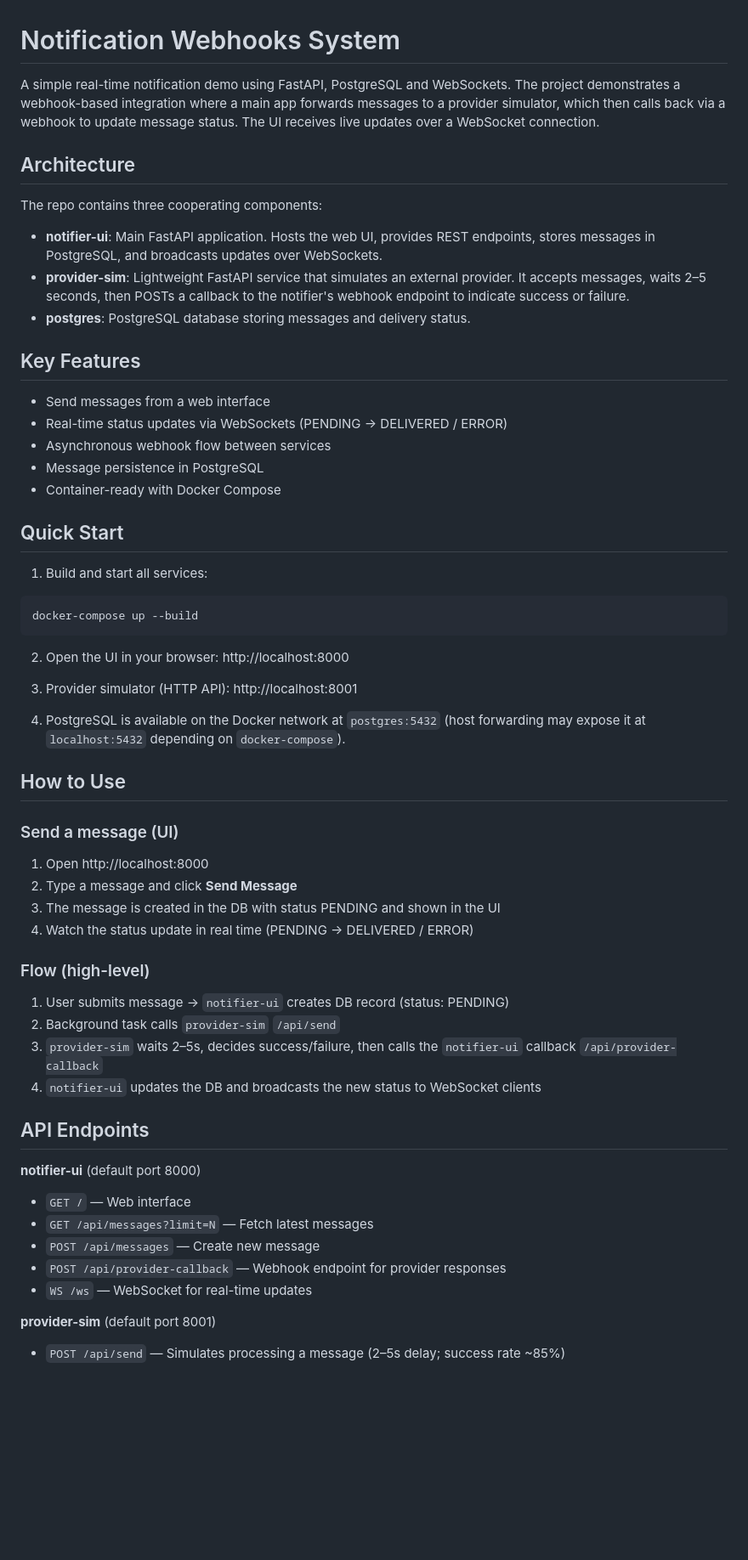
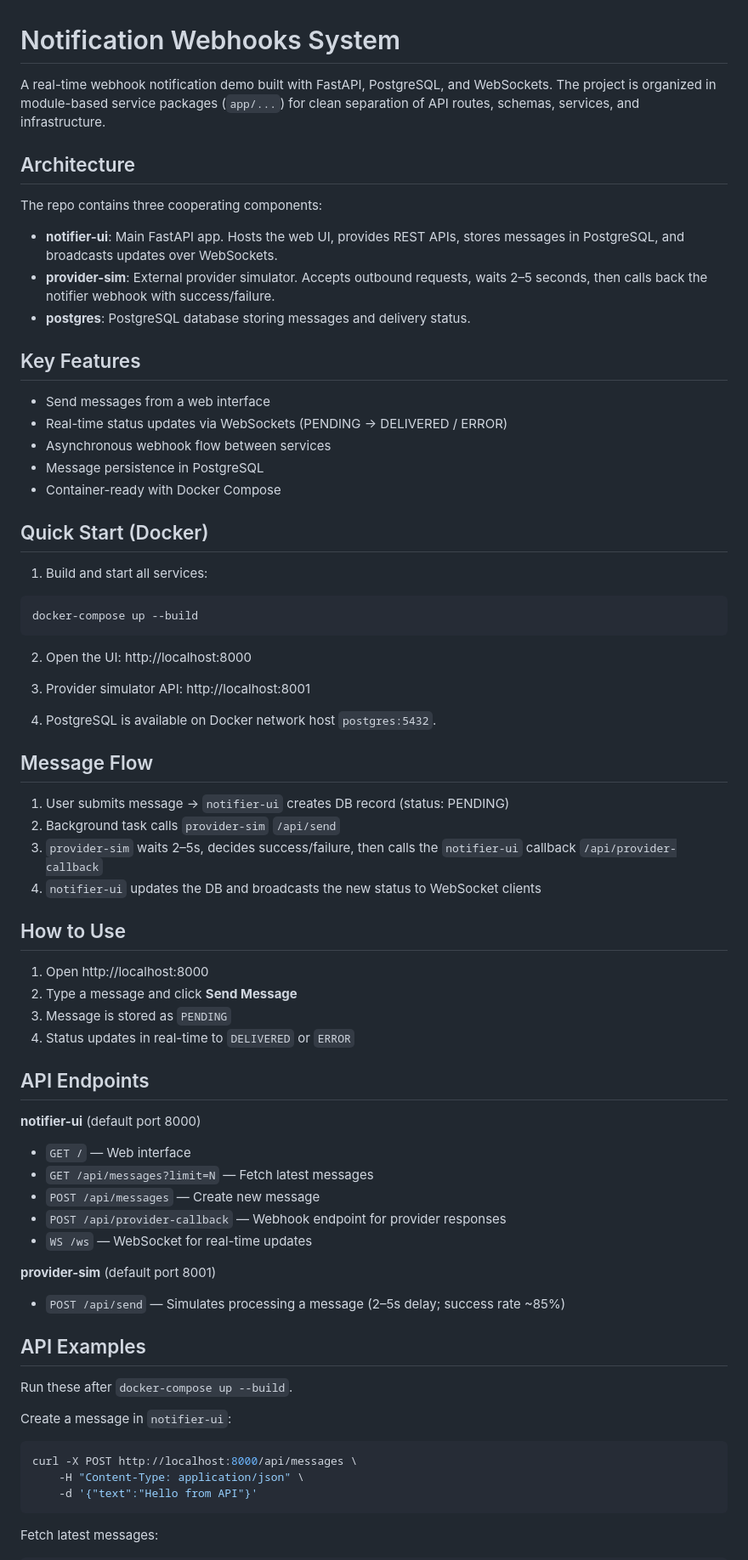
Before and after one commit to sadhiin/webhook-notification, a Markdown page: README.md, the part around one of its changes. Shown at 85% size. Drawn GitHub-style; blank space fills up the shorter version.

````diff
--- a/README.md
+++ b/README.md
@@ -1,20 +1,17 @@
 # Notification Webhooks System
 
-A simple real-time notification demo using FastAPI, PostgreSQL and WebSockets. The
-project demonstrates a webhook-based integration where a main app forwards
-messages to a provider simulator, which then calls back via a webhook to update
-message status. The UI receives live updates over a WebSocket connection.
+A real-time webhook notification demo built with FastAPI, PostgreSQL, and WebSockets.
+The project is organized in module-based service packages (`app/...`) for clean
+separation of API routes, schemas, services, and infrastructure.
 
 ## Architecture
 
 The repo contains three cooperating components:
 
-- **notifier-ui**: Main FastAPI application. Hosts the web UI, provides
-	REST endpoints, stores messages in PostgreSQL, and broadcasts updates over
-	WebSockets.
-- **provider-sim**: Lightweight FastAPI service that simulates an external
-	provider. It accepts messages, waits 2–5 seconds, then POSTs a callback to
-	the notifier's webhook endpoint to indicate success or failure.
+- **notifier-ui**: Main FastAPI app. Hosts the web UI, provides REST APIs,
+	stores messages in PostgreSQL, and broadcasts updates over WebSockets.
+- **provider-sim**: External provider simulator. Accepts outbound requests,
+	waits 2–5 seconds, then calls back the notifier webhook with success/failure.
 - **postgres**: PostgreSQL database storing messages and delivery status.
 
 ## Key Features
@@ -25,7 +22,7 @@ The repo contains three cooperating components:
 - Message persistence in PostgreSQL
 - Container-ready with Docker Compose
 
-## Quick Start
+## Quick Start (Docker)
 
 1. Build and start all services:
 
@@ -33,29 +30,26 @@ The repo contains three cooperating components:
 docker-compose up --build
 ```
 
-2. Open the UI in your browser: http://localhost:8000
+2. Open the UI: http://localhost:8000
 
-3. Provider simulator (HTTP API): http://localhost:8001
+3. Provider simulator API: http://localhost:8001
 
-4. PostgreSQL is available on the Docker network at `postgres:5432` (host
-	 forwarding may expose it at `localhost:5432` depending on `docker-compose`).
+4. PostgreSQL is available on Docker network host `postgres:5432`.
 
-## How to Use
-
-### Send a message (UI)
-
-1. Open http://localhost:8000
-2. Type a message and click **Send Message**
-3. The message is created in the DB with status PENDING and shown in the UI
-4. Watch the status update in real time (PENDING → DELIVERED / ERROR)
-
-### Flow (high-level)
+## Message Flow
 
 1. User submits message → `notifier-ui` creates DB record (status: PENDING)
 2. Background task calls `provider-sim` `/api/send`
 3. `provider-sim` waits 2–5s, decides success/failure, then calls the
 	 `notifier-ui` callback `/api/provider-callback`
 4. `notifier-ui` updates the DB and broadcasts the new status to WebSocket clients
+
+## How to Use
+
+1. Open http://localhost:8000
+2. Type a message and click **Send Message**
+3. Message is stored as `PENDING`
+4. Status updates in real-time to `DELIVERED` or `ERROR`
 
 ## API Endpoints
 
@@ -71,3 +65,17 @@ docker-compose up --build
 
 - `POST /api/send` — Simulates processing a message (2–5s delay; success rate ~85%)
 
+## API Examples
+
+Run these after `docker-compose up --build`.
+
+Create a message in `notifier-ui`:
+
+```bash
+curl -X POST http://localhost:8000/api/messages \
+	-H "Content-Type: application/json" \
+	-d '{"text":"Hello from API"}'
+```
+
+Fetch latest messages:
+
````
Also changed, not shown: other parts of README.md (+77 -14 lines).
